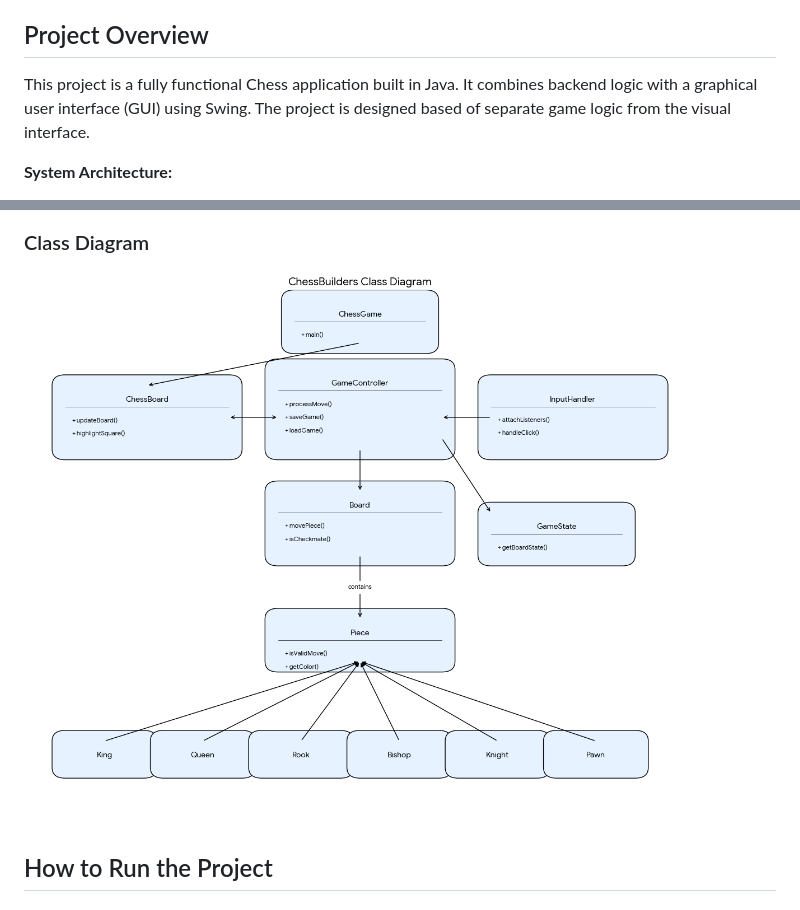
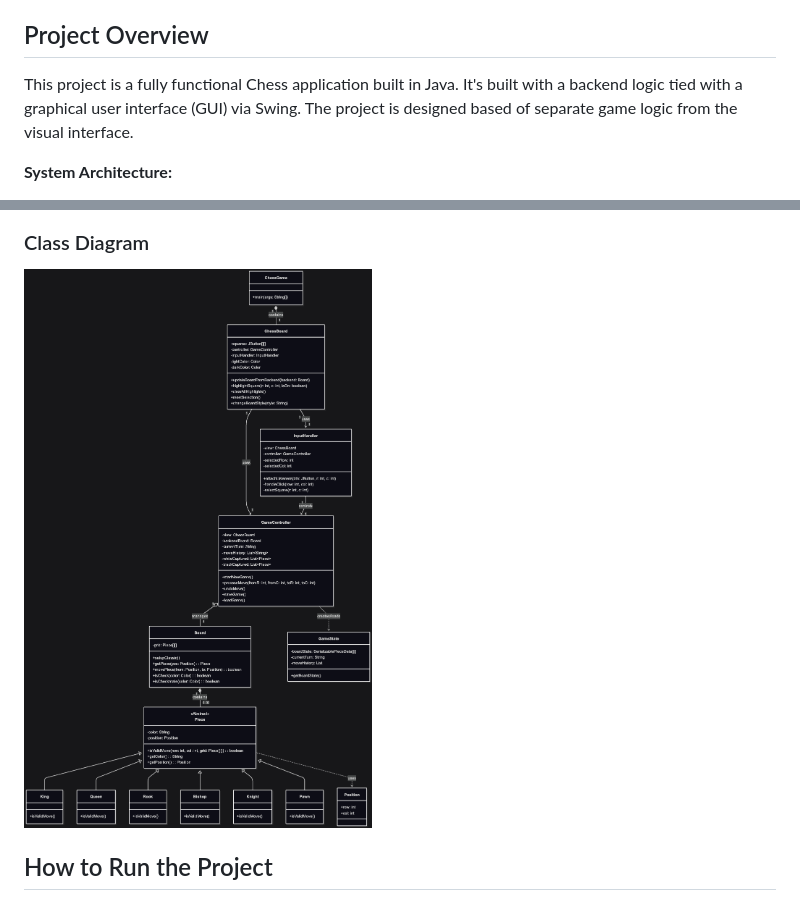
Before and after one commit to hashirmohammad/ChessBuilders, a Markdown page: ChessBuilders/README.md, 2 parts joined by grey strips. GitHub-like rendering; pictures changed too: ChessBuilders/classDiagram.png.

Commit message:
revised README

```diff
--- a/ChessBuilders/README.md
+++ b/ChessBuilders/README.md
@@ -12,7 +12,7 @@
 
 ## Project Overview
 
-This project is a fully functional Chess application built in Java. It combines backend logic with a graphical user interface (GUI) using Swing. The project is designed based of separate game logic from the visual interface.
+This project is a fully functional Chess application built in Java. It's built with a backend logic tied with a graphical user interface (GUI) via Swing. The project is designed based of separate game logic from the visual interface.
 
 **System Architecture:**
 
```
